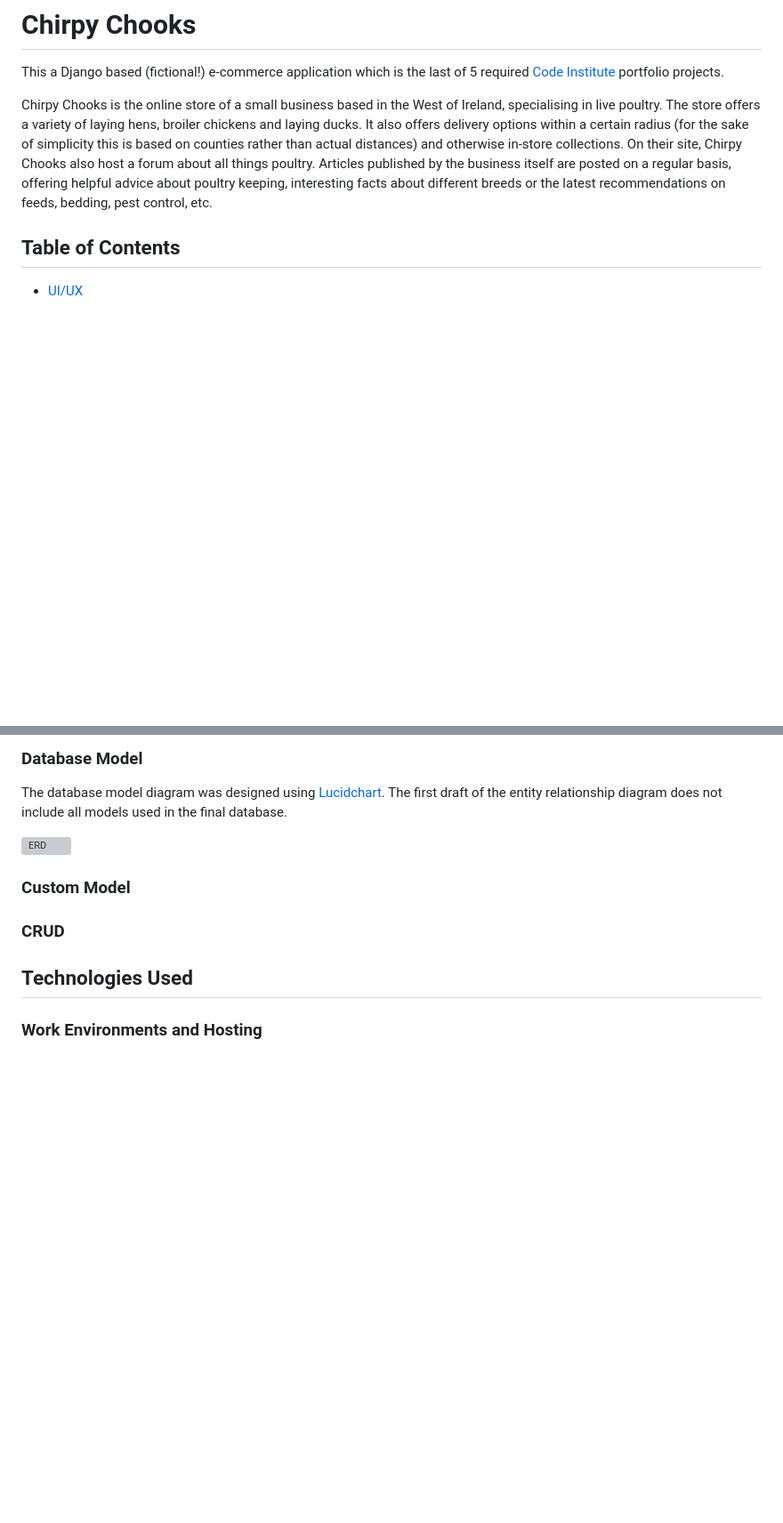
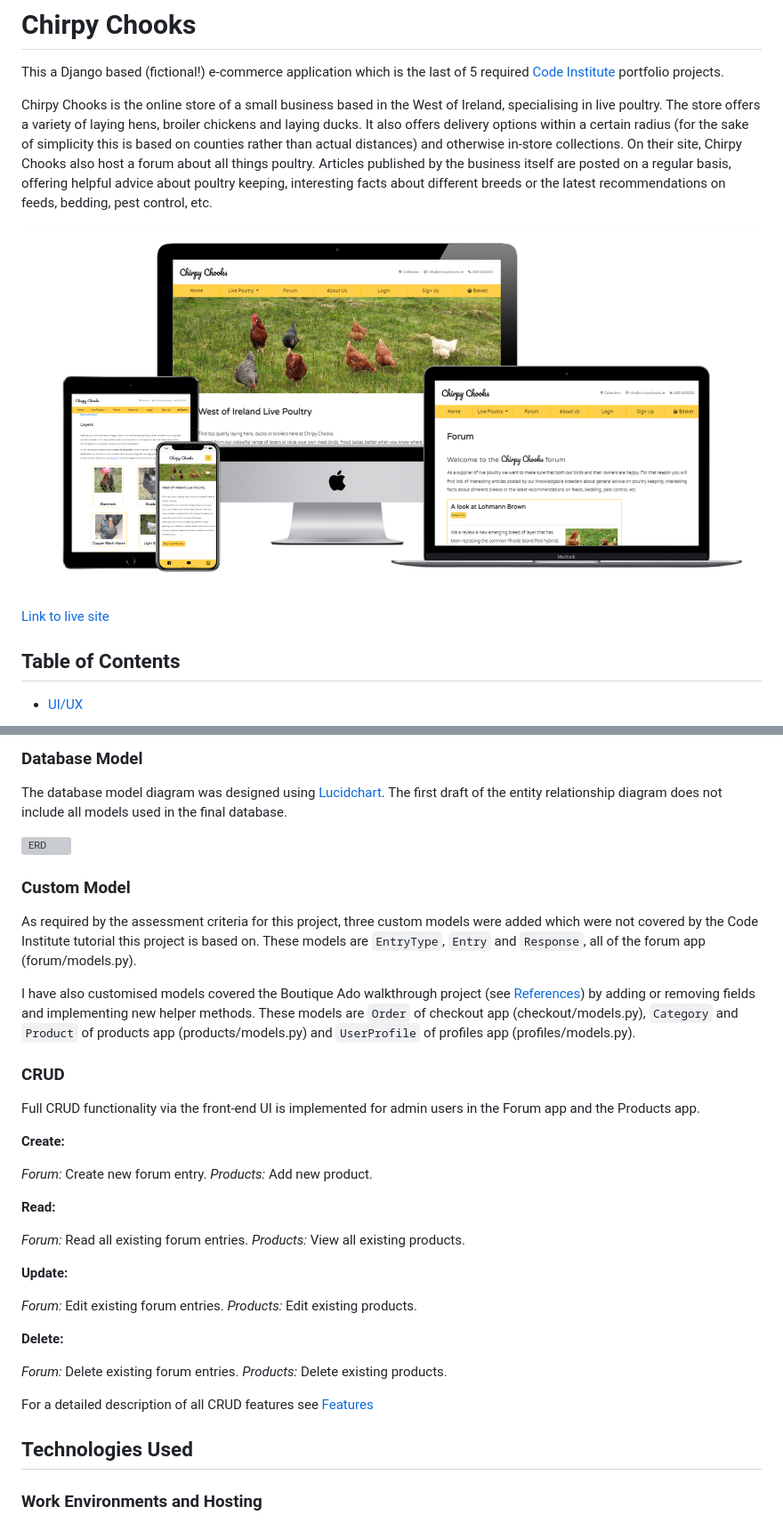
Before and after one commit to Kay-ddggxh/chirpy_chooks, a Markdown page: README.md, 2 parts joined by grey strips. Shown: that part at 89% size. Drawn GitHub-style; pictures changed too: media/readme/mockup.png (added); blank space fills up the shorter version; grey boxes are pictures that could not be loaded.

Commit message:
update README: mockup img, CRUD, custom models

```diff
--- a/README.md
+++ b/README.md
@@ -4,6 +4,10 @@ This a Django based (fictional!) e-commerce application which is the last of 5 r
 
 Chirpy Chooks is the online store of a small business based in the West of Ireland, specialising in live poultry. The store offers a variety of laying hens, broiler chickens and laying ducks. It also offers delivery options within a certain radius (for the sake of simplicity this is based on counties rather than actual distances) and otherwise in-store collections.
 On their site, Chirpy Chooks also host a forum about all things poultry. Articles published by the business itself are posted on a regular basis, offering helpful advice about poultry keeping, interesting facts about different breeds or the latest recommendations on feeds, bedding, pest control, etc.
+
+![responsive mockup](/media/readme/mockup.png)
+
+[Link to live site](https://chirpy-chooks.herokuapp.com/)
 
 ## Table of Contents
 
@@ -506,11 +510,38 @@ The first draft of the entity relationship diagram does not include all models u
 
 ![ERD](media/readme/erd.png)
 
+
 ### Custom Model
 
+As required by the assessment criteria for this project, three custom models were added which were not covered by the Code Institute tutorial this project is based on. These models are ``EntryType``, ``Entry`` and ``Response``, all of the forum app (forum/models.py).
+
+I have also customised models covered the Boutique Ado walkthrough project (see [References](#referencesdocumentationtutorials)) by adding or removing fields and implementing new helper methods. These models are ``Order`` of checkout app (checkout/models.py), ``Category`` and ``Product`` of products app (products/models.py) and ``UserProfile`` of profiles app (profiles/models.py).
 
 ### CRUD
 
+Full CRUD functionality via the front-end UI is implemented for admin users in the Forum app and the Products app.
+
+**Create:**
+
+*Forum:* Create new forum entry.
+*Products:* Add new product.
+
+**Read:**
+
+*Forum:* Read all existing forum entries.
+*Products:* View all existing products.
+
+**Update:**
+
+*Forum:* Edit existing forum entries.
+*Products:* Edit existing products.
+
+**Delete:**
+
+*Forum:* Delete existing forum entries.
+*Products:* Delete existing products.
+
+For a detailed description of all CRUD features see [Features](#features)
 
 ## Technologies Used
 
```
Also changed, not shown: TESTING.md (+15 -8 lines).
